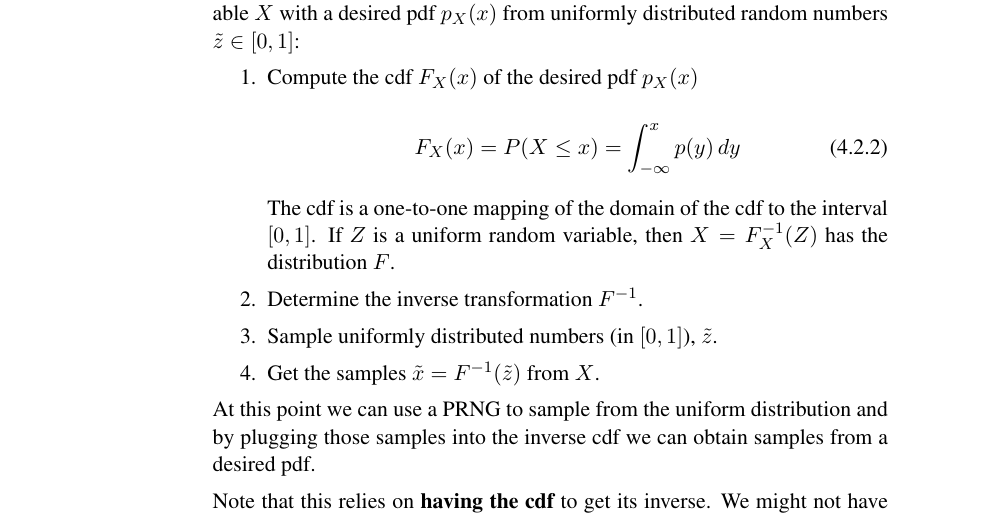
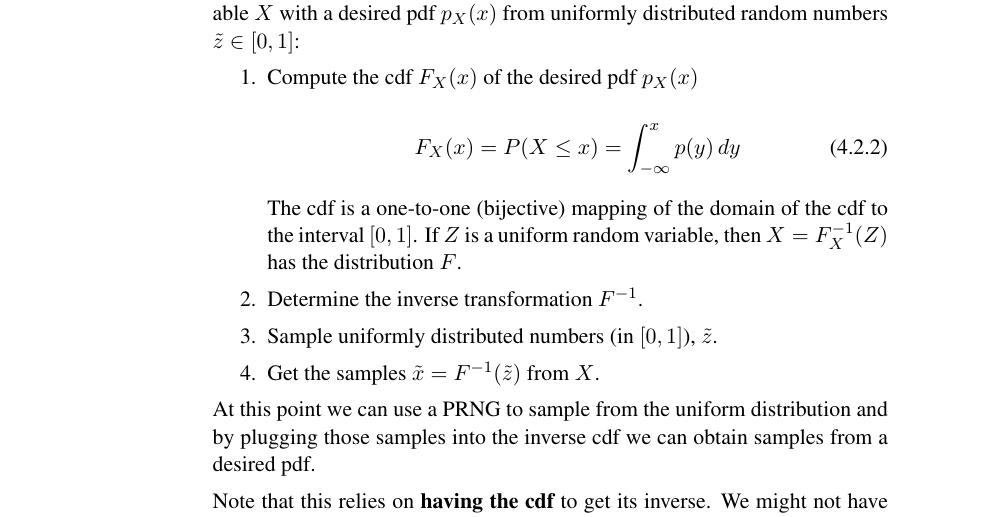
Before and after one commit to kashefy/mi2notes, a LaTeX document (notes/04_density-transform/tutorial.notes.tex, which reads notes/04_density-transform/2_cdf.tex): part of page 5 of 10, cut so that both start at the same text. Compiled offline with pdfLaTeX.

Commit message:
add bijection

```diff
--- a/notes/04_density-transform/2_cdf.tex
+++ b/notes/04_density-transform/2_cdf.tex
@@ -47,7 +47,7 @@ from uniformly distributed random numbers $\tilde z \in [0,1]$:
 F_X(x) = P(X \leq x) = \int_{-\infty}^{x} p(y)\,dy
 \end{equation}
 
-The cdf is a one-to-one mapping of the domain of the cdf to the interval $[0,1]$.
+The cdf is a one-to-one (bijective) mapping of the domain of the cdf to the interval $[0,1]$.
  If $Z$ is a uniform random variable, then $X=F_X^{-1}(Z)$ has the distribution $F$.
 
 \item Determine the inverse transformation $F^{-1}$.
```
